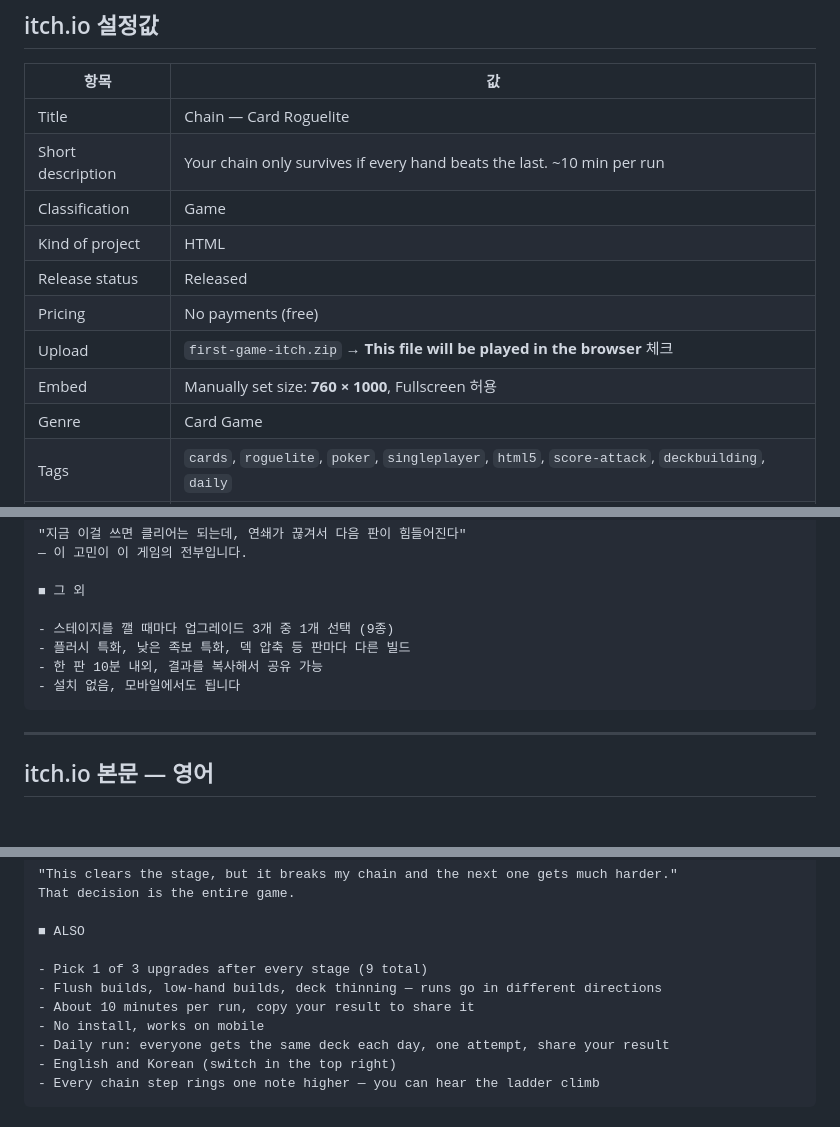
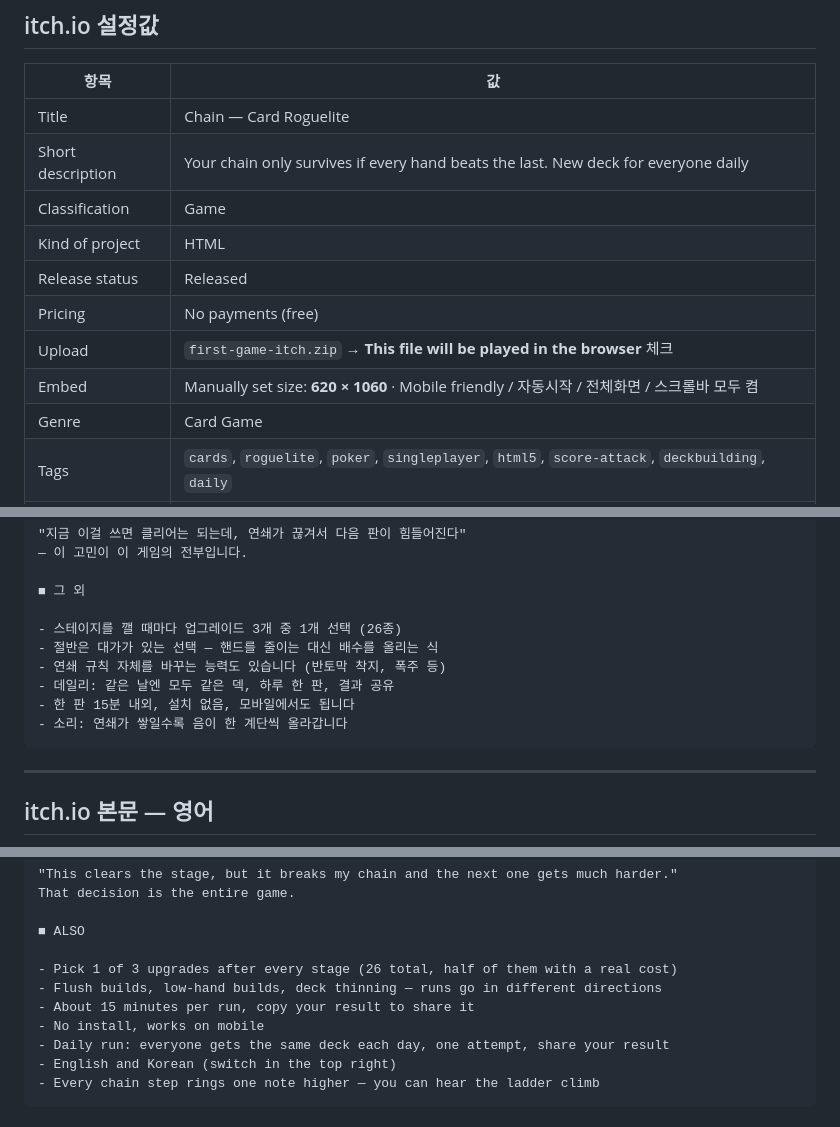
Before and after one commit to Logan3731/first-game, a Markdown page: PUBLISH.md, 3 parts joined by grey strips. Rendered like a GitHub page; blank space fills up the shorter version.

Commit message:
배포 문구를 현재 게임 상태에 맞게 갱신 (업그레이드 26종, 15분, 데일리, 임베드 620x1060)
Co-Authored-By: Claude Opus 5 <noreply@anthropic.com>

````diff
--- a/PUBLISH.md
+++ b/PUBLISH.md
@@ -10,13 +10,13 @@
 | 항목 | 값 |
 |---|---|
 | Title | Chain — Card Roguelite |
-| Short description | Your chain only survives if every hand beats the last. ~10 min per run |
+| Short description | Your chain only survives if every hand beats the last. New deck for everyone daily |
 | Classification | Game |
 | Kind of project | HTML |
 | Release status | Released |
 | Pricing | No payments (free) |
 | Upload | `first-game-itch.zip` → **This file will be played in the browser** 체크 |
-| Embed | Manually set size: **760 × 1000**, Fullscreen 허용 |
+| Embed | Manually set size: **620 × 1060** · Mobile friendly / 자동시작 / 전체화면 / 스크롤바 모두 켬 |
 | Genre | Card Game |
 | Tags | `cards`, `roguelite`, `poker`, `singleplayer`, `html5`, `score-attack`, `deckbuilding`, `daily` |
 | Language | English, Korean (둘 다 선택) |
@@ -52,10 +52,12 @@
 
 ■ 그 외
 
-- 스테이지를 깰 때마다 업그레이드 3개 중 1개 선택 (9종)
-- 플러시 특화, 낮은 족보 특화, 덱 압축 등 판마다 다른 빌드
-- 한 판 10분 내외, 결과를 복사해서 공유 가능
-- 설치 없음, 모바일에서도 됩니다
+- 스테이지를 깰 때마다 업그레이드 3개 중 1개 선택 (26종)
+- 절반은 대가가 있는 선택 — 핸드를 줄이는 대신 배수를 올리는 식
+- 연쇄 규칙 자체를 바꾸는 능력도 있습니다 (반토막 착지, 폭주 등)
+- 데일리: 같은 날엔 모두 같은 덱, 하루 한 판, 결과 공유
+- 한 판 15분 내외, 설치 없음, 모바일에서도 됩니다
+- 소리: 연쇄가 쌓일수록 음이 한 계단씩 올라갑니다
 ```
 
 ---
@@ -86,9 +88,9 @@ That decision is the entire game.
 
 ■ ALSO
 
-- Pick 1 of 3 upgrades after every stage (9 total)
+- Pick 1 of 3 upgrades after every stage (26 total, half of them with a real cost)
 - Flush builds, low-hand builds, deck thinning — runs go in different directions
-- About 10 minutes per run, copy your result to share it
+- About 15 minutes per run, copy your result to share it
 - No install, works on mobile
 - Daily run: everyone gets the same deck each day, one attempt, share your result
 - English and Korean (switch in the top right)
````
Also changed, not shown: other parts of PUBLISH.md (+2 -1 lines).
